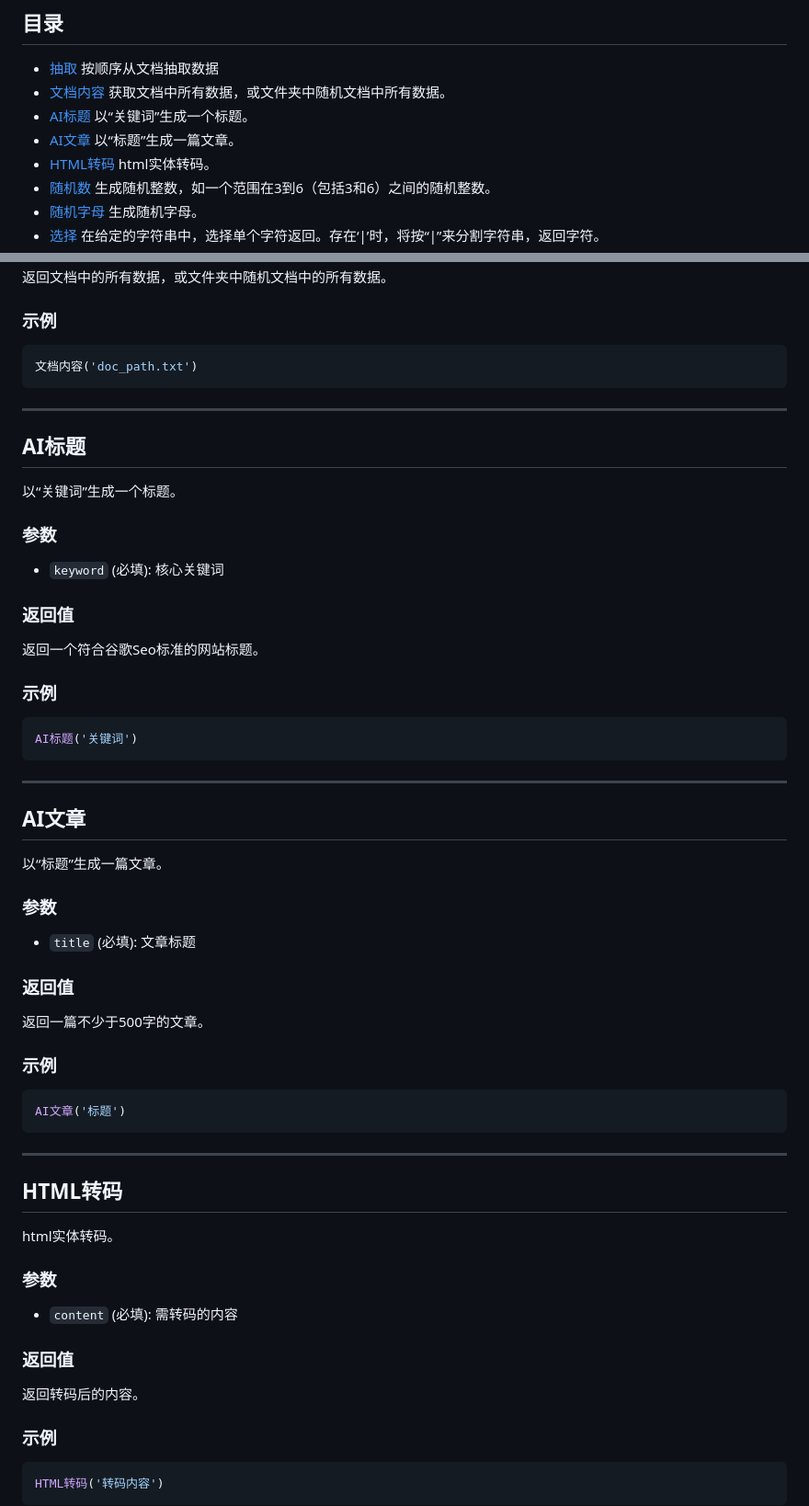
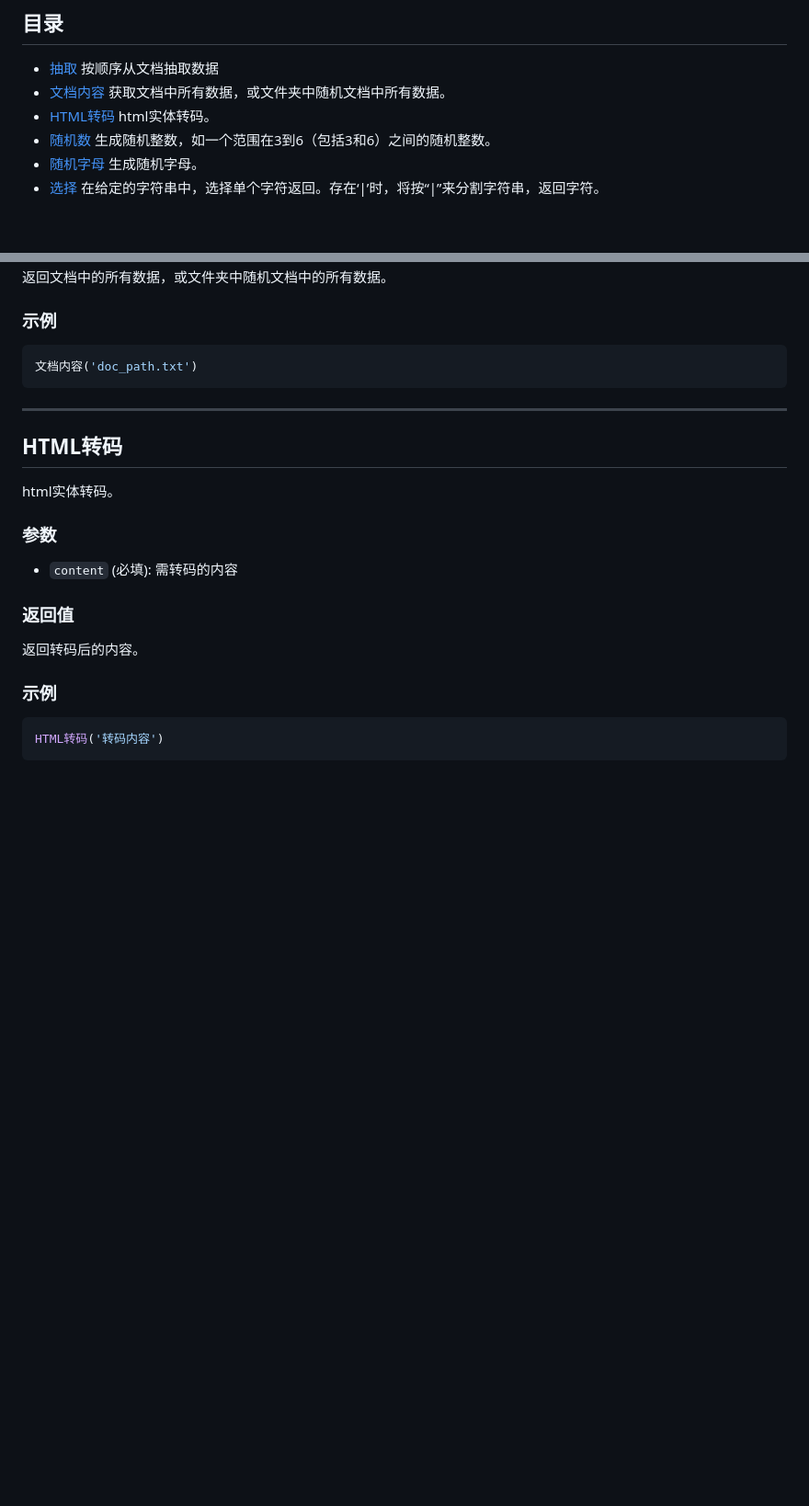
Before and after one commit to seo888/Mirror3, a Markdown page: README.md, 2 parts joined by grey strips. Shown at 92% size. Rendered like a GitHub page; blank space fills up the shorter version.

````diff
--- a/README.md
+++ b/README.md
@@ -4,8 +4,6 @@
 ## 目录
 - [抽取](#抽取) 按顺序从文档抽取数据
 - [文档内容](#文档内容) 获取文档中所有数据，或文件夹中随机文档中所有数据。
-- [AI标题](#AI标题) 以“关键词”生成一个标题。
-- [AI文章](#AI文章) 以“标题”生成一篇文章。
 - [HTML转码](#HTML转码) html实体转码。
 - [随机数](#随机数) 生成随机整数，如一个范围在3到6（包括3和6）之间的随机整数。
 - [随机字母](#随机字母) 生成随机字母。
@@ -62,40 +60,6 @@
 ### 示例
 ```python
 文档内容('doc_path.txt')
-```
-
----
-
-## AI标题
-
-以“关键词”生成一个标题。
-
-### 参数
-- `keyword` (必填): 核心关键词
-
-### 返回值
-返回一个符合谷歌Seo标准的网站标题。
-
-### 示例
-```python
-AI标题('关键词')
-```
-
----
-
-## AI文章
-
-以“标题”生成一篇文章。
-
-### 参数
-- `title` (必填): 文章标题
-
-### 返回值
-返回一篇不少于500字的文章。
-
-### 示例
-```python
-AI文章('标题')
 ```
 
 ---
````
